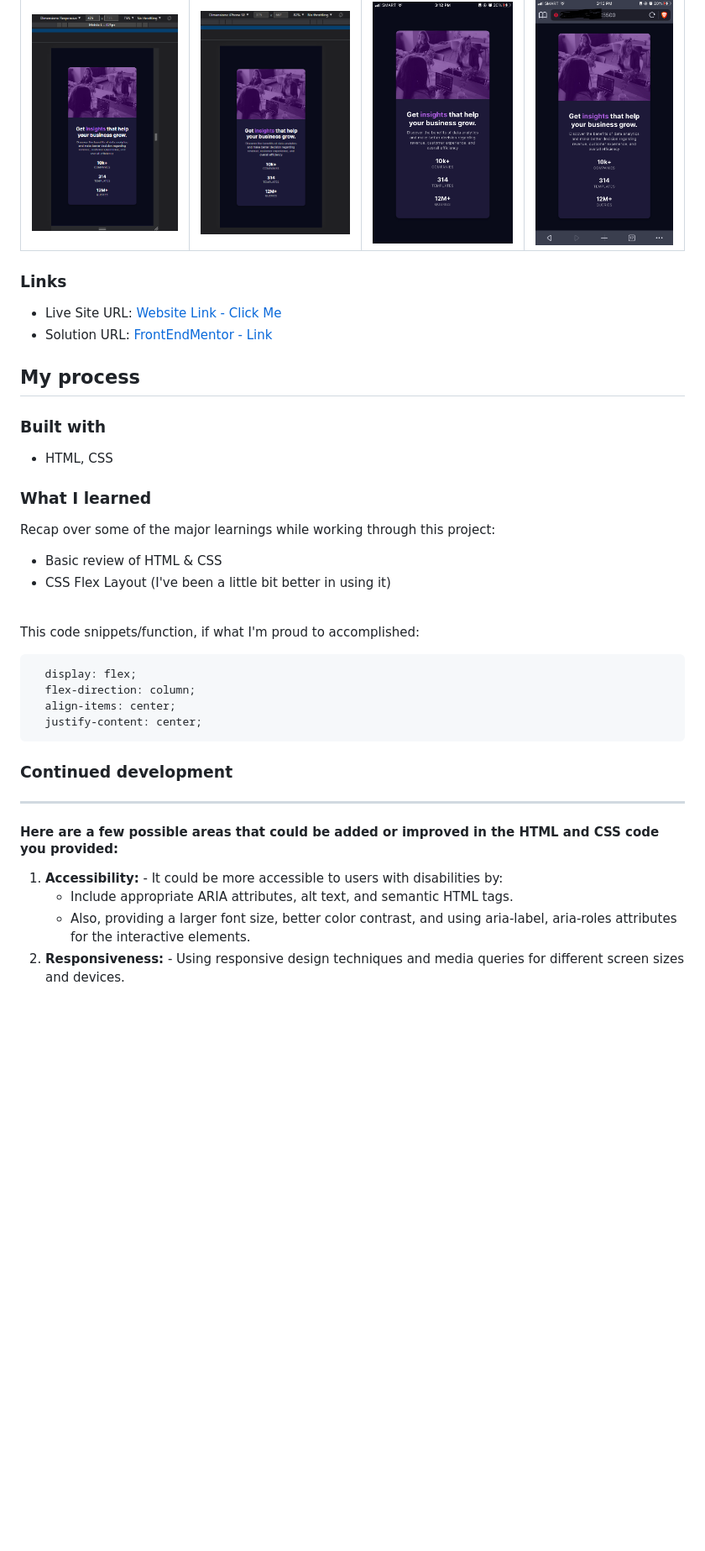
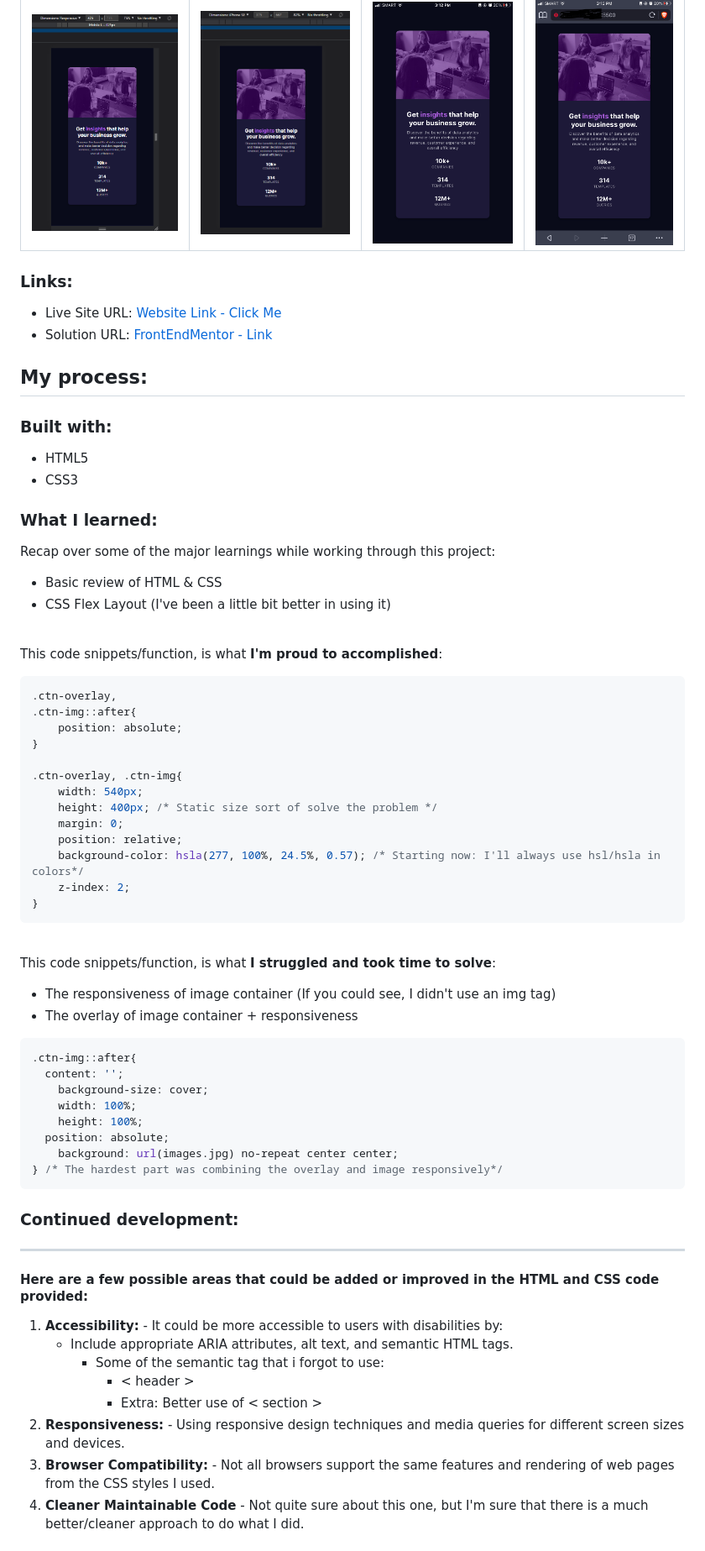
Before and after one commit to mark-siazon/Stats-Prev_Card-Component, a Markdown page: README.md, the part around one of its changes. Shown at 84% size. Drawn GitHub-style; blank space fills up the shorter version.

Commit message:
Finalize README

````diff
--- a/README.md
+++ b/README.md
@@ -40,16 +53,19 @@ Users should be able to:
 |---------|---------|---------|---------|
 | ![](design-finished/1.MobileL-20230204_145902.png) | ![](design-finished/0.MobileS-20230204_145959.png) | ![](design-finished/5.2-iOS-safariBrowser.png) | ![](design-finished/5.3-iOS-braveBrowser.png)|
 
-### Links
-- Live Site URL: [Website Link - Click Me](X)
-- Solution URL: [FrontEndMentor - Link](https://www.frontendmentor.io/solutions/qr-code-component-I0u3ok_Odp)
+</div>
 
-## My process
+### Links:
+- Live Site URL: [Website Link - Click Me](https://stats-prev-card-component.vercel.app/)
+- Solution URL: [FrontEndMentor - Link](https://www.frontendmentor.io/solutions/responsive-stats-preview-card-component-gUacH6GQFK)
 
-### Built with
-- HTML, CSS
+## My process:
 
-### What I learned
+### Built with:
+- HTML5
+- CSS3
+
+### What I learned:
 
 Recap over some of the major learnings while working through this project:
 - Basic review of HTML & CSS
@@ -57,21 +73,52 @@ Recap over some of the major learnings while working through this project:
 
 <br>
 
-This code snippets/function, if what I'm proud to accomplished:
+This code snippets/function, is what **I'm proud to accomplished**:
 
 ```css
-  display: flex;
-  flex-direction: column;
-  align-items: center;
-  justify-content: center;
+.ctn-overlay,
+.ctn-img::after{
+	position: absolute;
+}
+
+.ctn-overlay, .ctn-img{
+	width: 540px;
+	height: 400px; /* Static size sort of solve the problem */
+	margin: 0;
+	position: relative;
+	background-color: hsla(277, 100%, 24.5%, 0.57); /* Starting now: I'll always use hsl/hsla in colors*/
+	z-index: 2;
+}
 ```
 
-### Continued development
+<br>
+
+This code snippets/function, is what **I struggled and took time to solve**:
+- The responsiveness of image container (If you could see, I didn't use an img tag)
+- The overlay of image container + responsiveness
+
+```css
+.ctn-img::after{
+  content: '';
+	background-size: cover;
+	width: 100%;
+	height: 100%;
+  position: absolute;
+	background: url(images.jpg) no-repeat center center;
+} /* The hardest part was combining the overlay and image responsively*/
+```
+
+
+### Continued development:
 <hr>
 
-#### Here are a few possible areas that could be added or improved in the HTML and CSS code you provided:
+#### Here are a few possible areas that could be added or improved in the HTML and CSS code provided:
 1. **Accessibility:** - It could be more accessible to users with disabilities by:
     - Include appropriate ARIA attributes, alt text, and semantic HTML tags.
-    - Also, providing a larger font size, better color contrast, and using aria-label, aria-roles attributes for the interactive elements.
+      - Some of the semantic tag that i forgot to use:
+        - < header >
+        - Extra: Better use of < section >
 2. **Responsiveness:** - Using responsive design techniques and media queries for different screen sizes and devices.
+3. **Browser Compatibility:** - Not all browsers support the same features and rendering of web pages from the CSS styles I used.
+4. **Cleaner Maintainable Code** - Not quite sure about this one, but I'm sure that there is a much better/cleaner approach to do what I did.
 
````
Also changed, not shown: other parts of README.md (+29 -15 lines).
